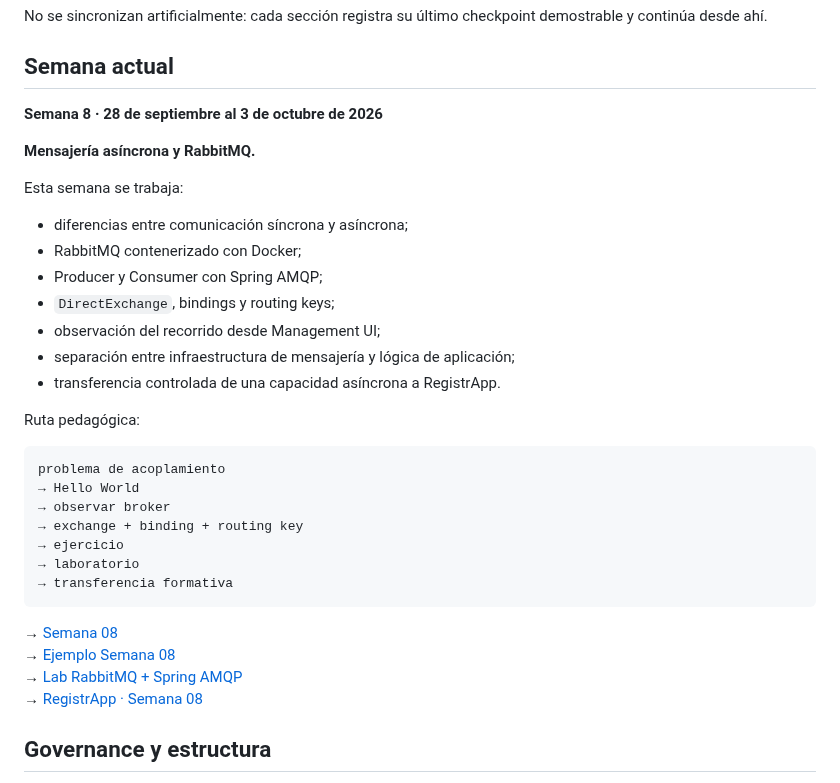
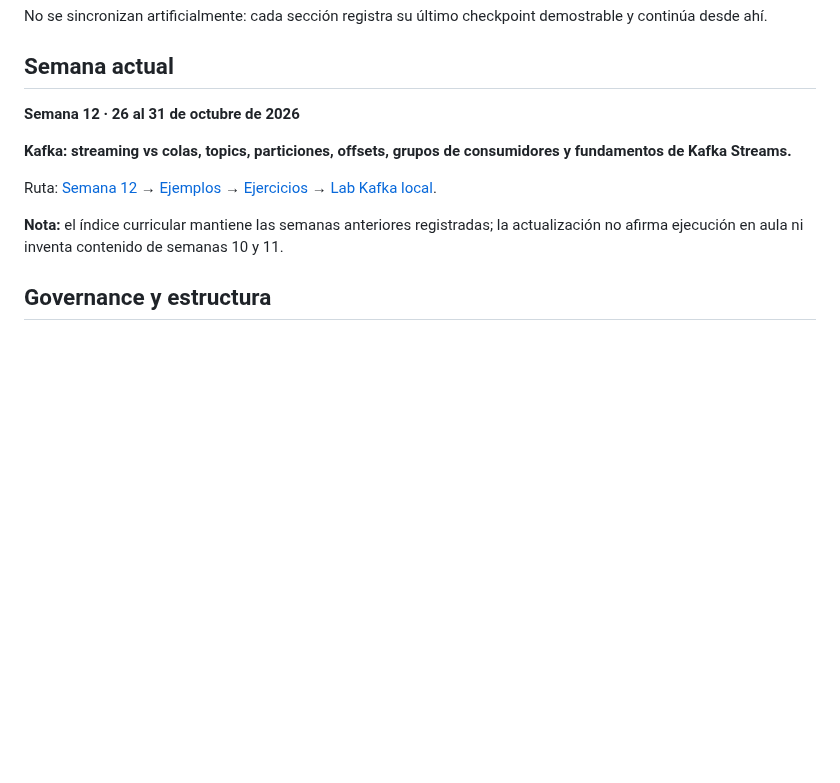
Before and after one commit to cmartinezs/DSY1107-DESARROLLO-CLOUD-NATIVE-I-2026-2, a Markdown page: README.md, the part around the change. Rendered like a GitHub page; blank space fills up the shorter version.

Commit message:
docs(dsy1107): link Kafka week 12 from canonical indexes

````diff
--- a/README.md
+++ b/README.md
@@ -138,36 +138,13 @@ No se sincronizan artificialmente: cada sección registra su último checkpoint
 
 ## Semana actual
 
-**Semana 8 · 28 de septiembre al 3 de octubre de 2026**
+**Semana 12 · 26 al 31 de octubre de 2026**
 
-**Mensajería asíncrona y RabbitMQ.**
+**Kafka: streaming vs colas, topics, particiones, offsets, grupos de consumidores y fundamentos de Kafka Streams.**
 
-Esta semana se trabaja:
+Ruta: [Semana 12](semanas/semana-12/) → [Ejemplos](examples/semana-12/) → [Ejercicios](ejercicios/semana-12/) → [Lab Kafka local](labs/kafka-streaming/).
 
-- diferencias entre comunicación síncrona y asíncrona;
-- RabbitMQ contenerizado con Docker;
-- Producer y Consumer con Spring AMQP;
-- `DirectExchange`, bindings y routing keys;
-- observación del recorrido desde Management UI;
-- separación entre infraestructura de mensajería y lógica de aplicación;
-- transferencia controlada de una capacidad asíncrona a RegistrApp.
-
-Ruta pedagógica:
-
-```text
-problema de acoplamiento
-→ Hello World
-→ observar broker
-→ exchange + binding + routing key
-→ ejercicio
-→ laboratorio
-→ transferencia formativa
-```
-
-→ [Semana 08](semanas/semana-08/)
-→ [Ejemplo Semana 08](examples/semana-08/)
-→ [Lab RabbitMQ + Spring AMQP](labs/rabbitmq-spring-amqp/)
-→ [RegistrApp · Semana 08](proyecto-formativo/semana-08/)
+**Nota:** el índice curricular mantiene las semanas anteriores registradas; la actualización no afirma ejecución en aula ni inventa contenido de semanas 10 y 11.
 
 ## Governance y estructura
 
````
